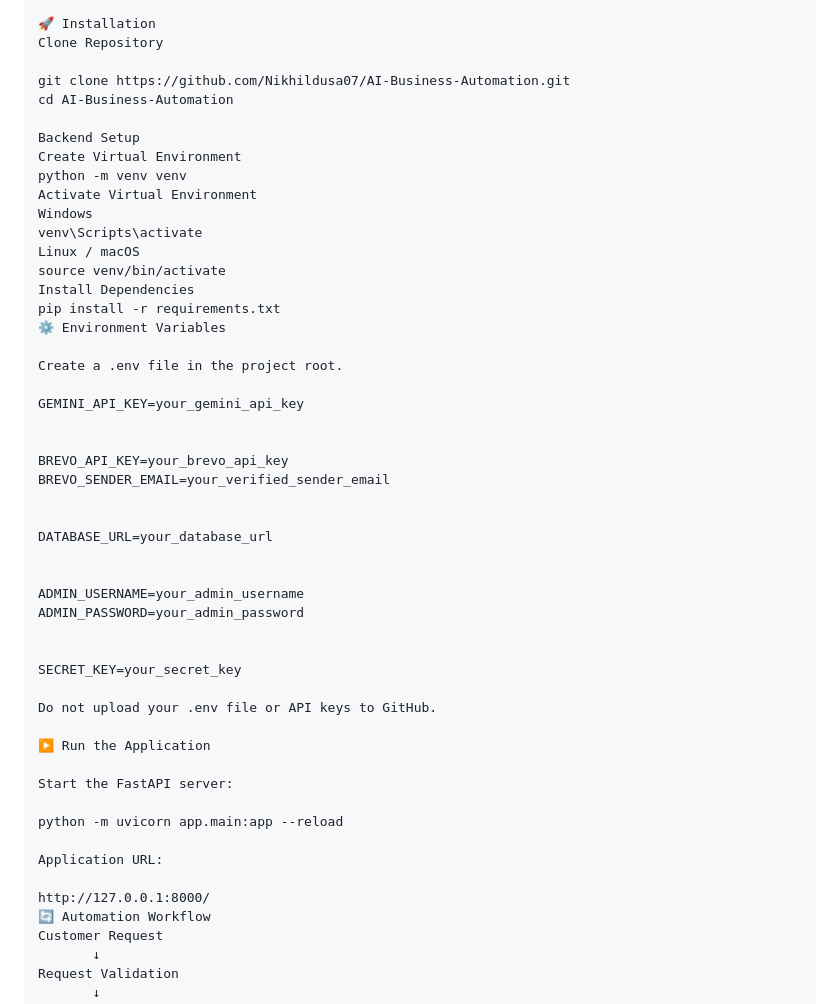
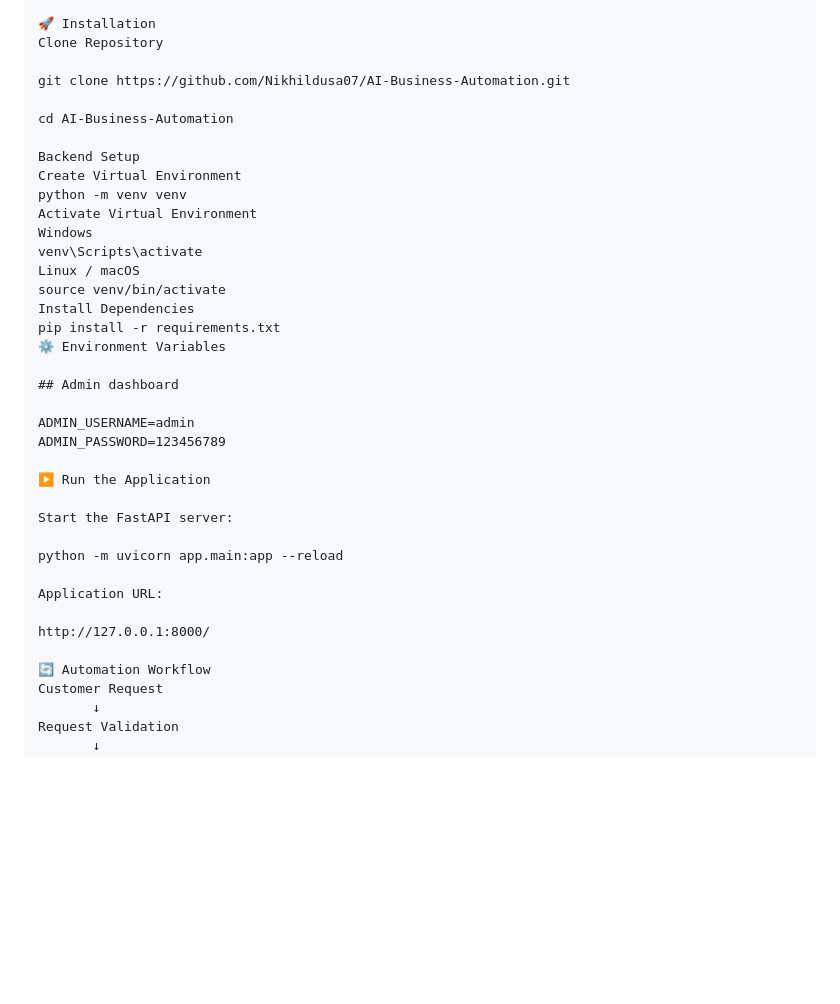
Before and after one commit to Nikhildusa07/AI-Business-Automation, a Markdown page: README.md, the part around one of its changes. Drawn GitHub-style; blank space fills up the shorter version.

```diff
--- a/README.md
+++ b/README.md
@@ -109,6 +109,7 @@ AI-Business-Automation
 Clone Repository
 
 git clone https://github.com/Nikhildusa07/AI-Business-Automation.git
+
 cd AI-Business-Automation
 
 Backend Setup
@@ -123,25 +124,10 @@ Install Dependencies
 pip install -r requirements.txt
 ⚙️ Environment Variables
 
-Create a .env file in the project root.
+## Admin dashboard
 
-GEMINI_API_KEY=your_gemini_api_key
-
-
-BREVO_API_KEY=your_brevo_api_key
-BREVO_SENDER_EMAIL=your_verified_sender_email
-
-
-DATABASE_URL=your_database_url
-
-
-ADMIN_USERNAME=your_admin_username
-ADMIN_PASSWORD=your_admin_password
-
-
-SECRET_KEY=your_secret_key
-
-Do not upload your .env file or API keys to GitHub.
+ADMIN_USERNAME=admin
+ADMIN_PASSWORD=123456789
 
 ▶️ Run the Application
 
@@ -152,6 +138,7 @@ python -m uvicorn app.main:app --reload
 Application URL:
 
 http://127.0.0.1:8000/
+
 🔄 Automation Workflow
 Customer Request
        ↓
```
Also changed, not shown: other parts of README.md (+4 -0 lines).
